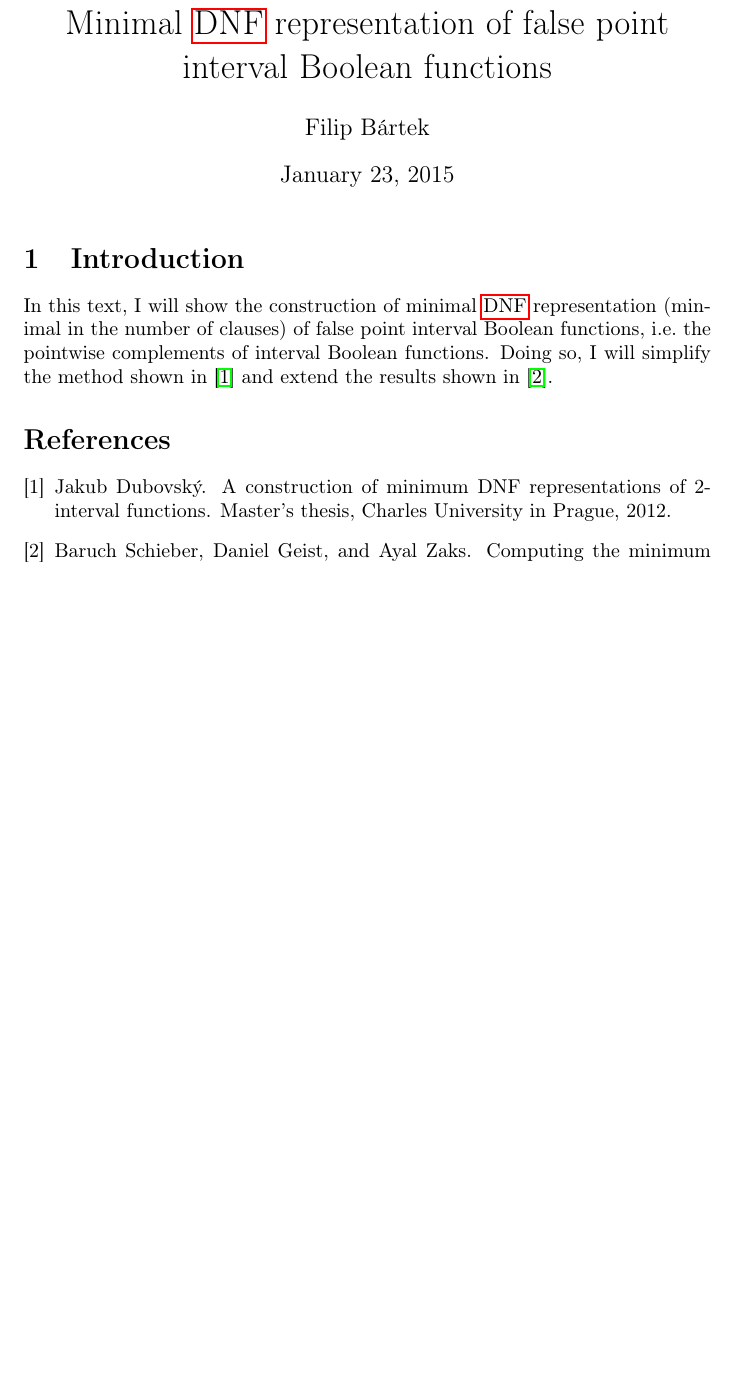
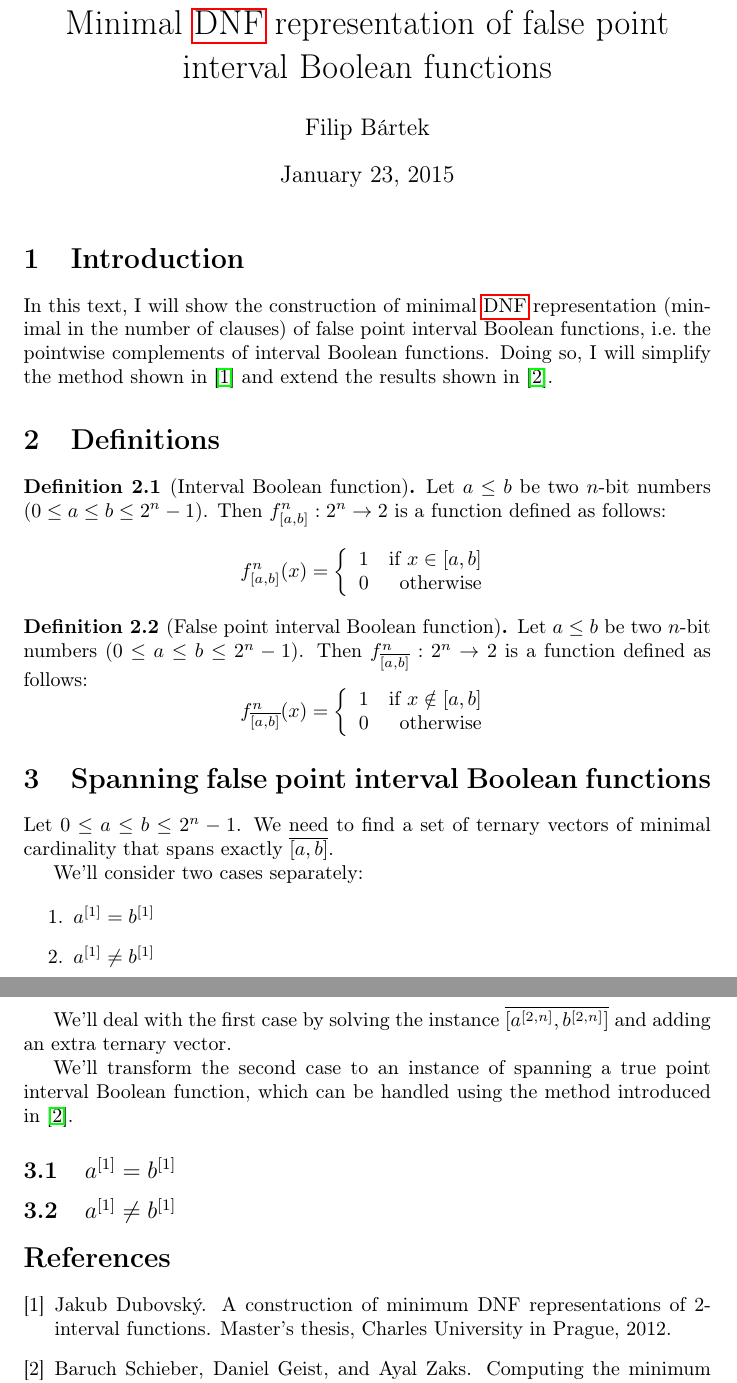
Before and after one commit to filipbartek/ibf, a LaTeX document (fibf/fibf.tex): part of the page before the commit and two parts of pages 1 and 2 of 2 after it, the two joined at a grey line, cut so that both start at the same text, the shorter picture padded with empty space. Compiled offline with pdfLaTeX.

Commit message:
Add some content

```diff
--- a/fibf/fibf.tex
+++ b/fibf/fibf.tex
@@ -4,6 +4,17 @@
 \usepackage{amsmath}
 \usepackage{amsfonts}
 \usepackage{amssymb}
+
+% Theorem environments
+\usepackage{amsthm}
+\theoremstyle{definition}
+\newtheorem{definition}{Definition}[section]
+
+% Macros
+\newcommand{\interval}[2]{[#1, #2]}
+\newcommand{\finterval}[2]{\overline{\interval{#1}{#2}}}
+\newcommand{\bit}[2]{#1^{[#2]}}
+\newcommand{\bits}[3]{#1^{\interval{#2}{#3}}}
 
 \bibliographystyle{plain}
 
@@ -31,6 +42,56 @@ i.e.~the pointwise complements of interval Boolean functions.
 Doing so, I will simplify the method shown in \cite{Dubovsky2012}
 and extend the results shown in \cite{Schieber2005154}.
 
+\section{Definitions}
+\begin{definition}[Interval Boolean function]
+Let $a \leq b$ be two $n$-bit numbers ($0 \leq a \leq b \leq 2^n - 1$).
+Then $f^n_{\interval{a}{b}}: 2^n \rightarrow 2$ is a function defined as follows:
+% http://en.wikibooks.org/wiki/LaTeX/Advanced_Mathematics#Using_aligned_braces_for_piecewise_functions
+% http://en.wikipedia.org/wiki/Piecewise
+\[f^n_{\interval{a}{b}} (x) = \left\{
+  \begin{array}{lr}
+    1 & $if $ x \in \interval{a}{b}\\
+    0 & $otherwise$
+  \end{array}
+\right.
+\]
+\end{definition}
+
+\begin{definition}[False point interval Boolean function]
+Let $a \leq b$ be two $n$-bit numbers ($0 \leq a \leq b \leq 2^n - 1$).
+Then $f^n_{\finterval{a}{b}}: 2^n \rightarrow 2$ is a function defined as follows:
+\[f^n_{\finterval{a}{b}} (x) = \left\{
+  \begin{array}{lr}
+    1 & $if $ x \notin \interval{a}{b}\\
+    0 & $otherwise$
+  \end{array}
+\right.
+\]
+\end{definition}
+
+\section{Spanning false point interval Boolean functions}
+Let $0 \leq a \leq b \leq 2^n - 1$.
+We need to find a set of ternary vectors of minimal cardinality that spans exactly $\finterval{a}{b}$.
+
+We'll consider two cases separately:
+
+\begin{enumerate}
+\item $\bit{a}{1} = \bit{b}{1}$
+\item $\bit{a}{1} \neq \bit{b}{1}$
+\end{enumerate}
+
+We'll deal with the first case by solving the instance $\finterval{\bits{a}{2}{n}}{\bits{b}{2}{n}}$
+and adding an extra ternary vector.
+
+We'll transform the second case to an instance of spanning a true point interval Boolean function,
+which can be handled using the method introduced in \cite{Schieber2005154}.
+
+\subsection{$\bit{a}{1} = \bit{b}{1}$}
+% TODO: Finish.
+
+\subsection{$\bit{a}{1} \neq \bit{b}{1}$}
+% TODO: Finish.
+
 \bibliography{fibf}
 
 \printglossaries
```
